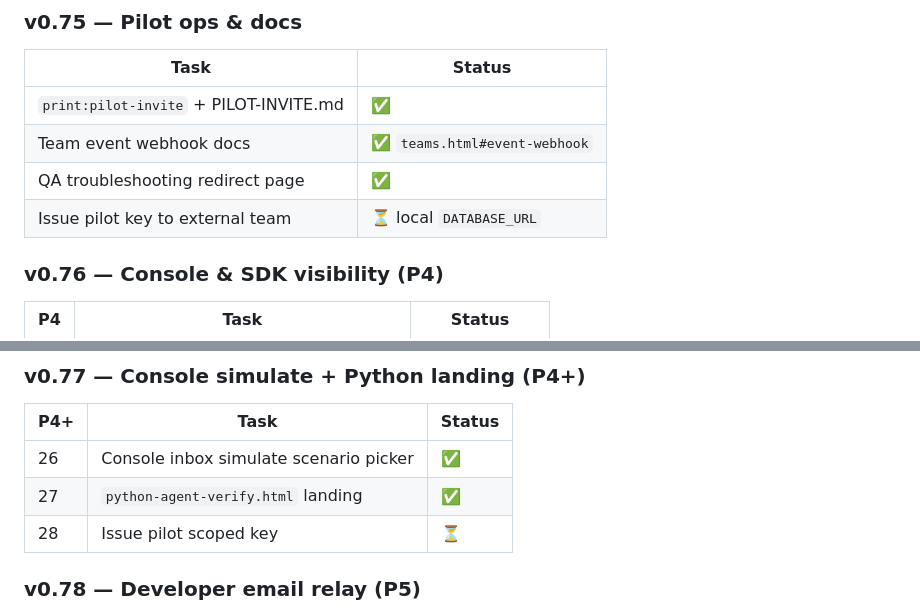
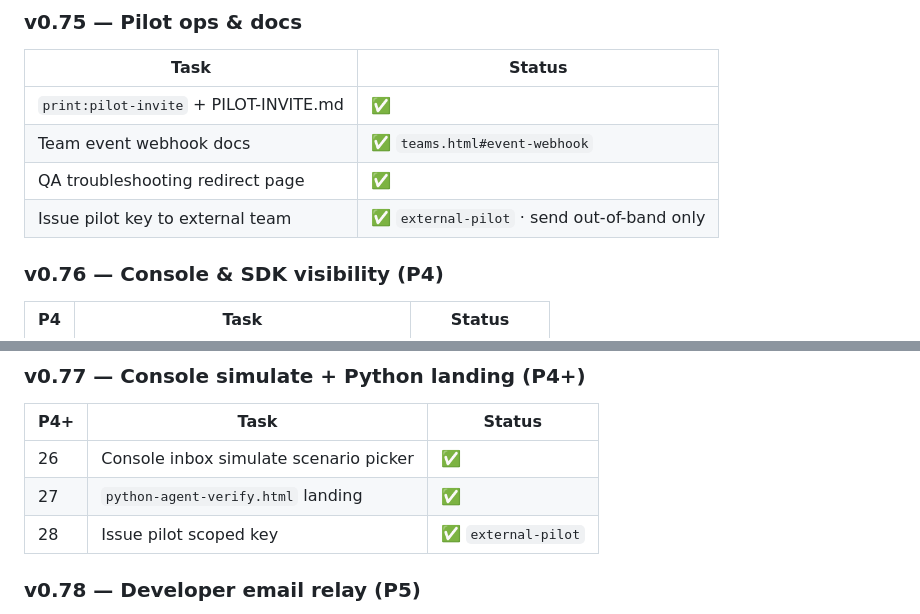
Before and after one commit to Alex0nder/MailAgent, a Markdown page: docs/ROADMAP.md, 2 parts joined by grey strips. Rendered like a GitHub page.

```diff
--- a/docs/ROADMAP.md
+++ b/docs/ROADMAP.md
@@ -643,7 +643,7 @@ Backlog: [PRODUCT-NEXT.md](./PRODUCT-NEXT.md)
 | `print:pilot-invite` + PILOT-INVITE.md | ✅ |
 | Team event webhook docs | ✅ `teams.html#event-webhook` |
 | QA troubleshooting redirect page | ✅ |
-| Issue pilot key to external team | ⏳ local `DATABASE_URL` |
+| Issue pilot key to external team | ✅ `external-pilot` · send out-of-band only |
 
 ### v0.76 — Console & SDK visibility (P4)
 
@@ -659,7 +659,7 @@ Backlog: [PRODUCT-NEXT.md](./PRODUCT-NEXT.md)
 |-----|------|--------|
 | 26 | Console inbox simulate scenario picker | ✅ |
 | 27 | `python-agent-verify.html` landing | ✅ |
-| 28 | Issue pilot scoped key | ⏳ |
+| 28 | Issue pilot scoped key | ✅ `external-pilot` |
 
 ### v0.78 — Developer email relay (P5)
 
```
Also changed, not shown: other parts of docs/ROADMAP.md (+4 -4 lines).
